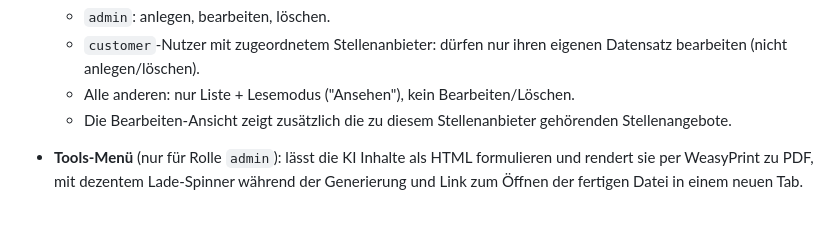
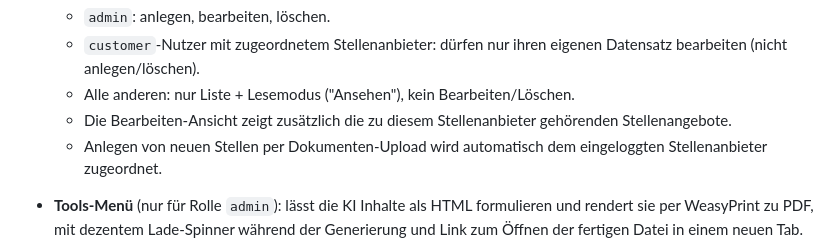
Before and after one commit to Matthias66402/AiProject, a Markdown page: README.md, the part around the change. Drawn GitHub-style; blank space fills up the shorter version.

Commit message:
README.md slightly customized # MW # 2026-09-04

```diff
--- a/README.md
+++ b/README.md
@@ -27,6 +27,7 @@ Die Website ist noch im Aufbau, Struktur und Funktionsumfang können sich häufi
   - `customer`-Nutzer mit zugeordnetem Stellenanbieter: dürfen nur ihren eigenen Datensatz bearbeiten (nicht anlegen/löschen).
   - Alle anderen: nur Liste + Lesemodus ("Ansehen"), kein Bearbeiten/Löschen.
   - Die Bearbeiten-Ansicht zeigt zusätzlich die zu diesem Stellenanbieter gehörenden Stellenangebote.
+  - Anlegen von neuen Stellen per Dokumenten-Upload wird automatisch dem eingeloggten Stellenanbieter zugeordnet.
 - **Tools-Menü** (nur für Rolle `admin`): lässt die KI Inhalte als HTML formulieren und rendert sie per WeasyPrint zu PDF, mit dezentem Lade-Spinner während der Generierung und Link zum Öffnen der fertigen Datei in einem neuen Tab.
   - **Lebenslauf generieren** (`/tools/resume`): ein bestehender Nutzer wird per Selectbox ausgewählt. Sind bei ihm PLZ **und** Stadt hinterlegt, übernimmt die KI dessen echten Namen und Wohnort unverändert (Rest frei erfunden); ansonsten ein komplett fiktiver Dummy-Lebenslauf. Das PDF wird unter `data/resumes/` abgelegt und als neuer Eintrag in `resumes` (FK auf den Nutzer) gespeichert.
   - **Stellenangebot generieren** (`/tools/joboffer`): ein Stellenanbieter wird per Selectbox ausgewählt. Die KI liefert Position, PLZ, Stadt und den Stellentext strukturiert als JSON zurück; das PDF wird unter `data/joboffers/` abgelegt und automatisch ein passender Eintrag in `/jobs` angelegt (inkl. `document_link`, Gültigkeit heute bis +30 Tage).
```
